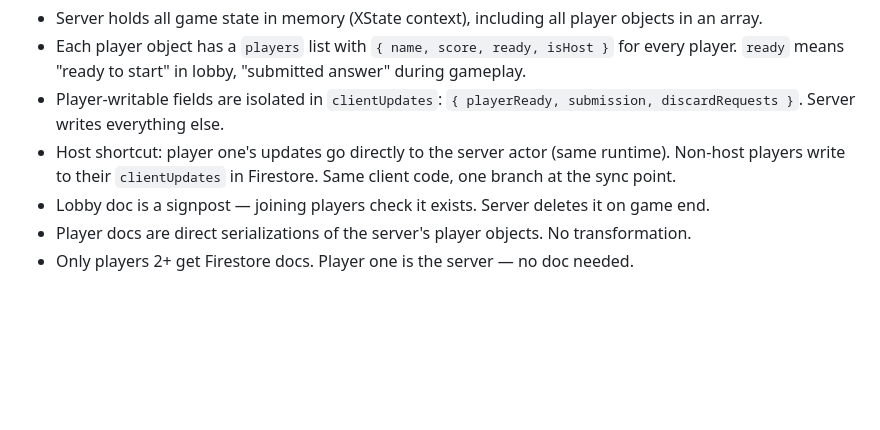
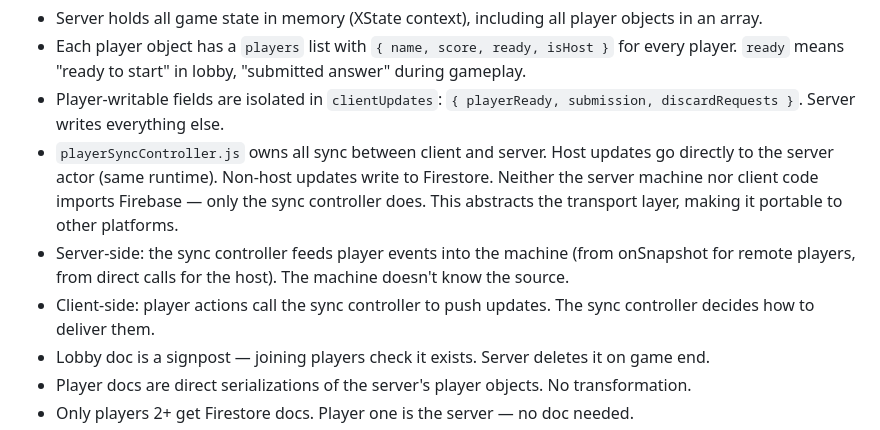
Before and after one commit to RandyHaylor/cards-against-what, a Markdown page: DESIGN.md, the part around the change. Rendered like a GitHub page; blank space fills up the shorter version.

Commit message:
Document playerSyncController architecture for transport abstraction

```diff
--- a/DESIGN.md
+++ b/DESIGN.md
@@ -112,7 +112,9 @@ lobbies/{code}/players/{playerId}
 - Server holds all game state in memory (XState context), including all player objects in an array.
 - Each player object has a `players` list with `{ name, score, ready, isHost }` for every player. `ready` means "ready to start" in lobby, "submitted answer" during gameplay.
 - Player-writable fields are isolated in `clientUpdates`: `{ playerReady, submission, discardRequests }`. Server writes everything else.
-- Host shortcut: player one's updates go directly to the server actor (same runtime). Non-host players write to their `clientUpdates` in Firestore. Same client code, one branch at the sync point.
+- `playerSyncController.js` owns all sync between client and server. Host updates go directly to the server actor (same runtime). Non-host updates write to Firestore. Neither the server machine nor client code imports Firebase — only the sync controller does. This abstracts the transport layer, making it portable to other platforms.
+- Server-side: the sync controller feeds player events into the machine (from onSnapshot for remote players, from direct calls for the host). The machine doesn't know the source.
+- Client-side: player actions call the sync controller to push updates. The sync controller decides how to deliver them.
 - Lobby doc is a signpost — joining players check it exists. Server deletes it on game end.
 - Player docs are direct serializations of the server's player objects. No transformation.
 - Only players 2+ get Firestore docs. Player one is the server — no doc needed.
```
Also changed, not shown: project/CLAUDE.md (+1 -1 lines).
